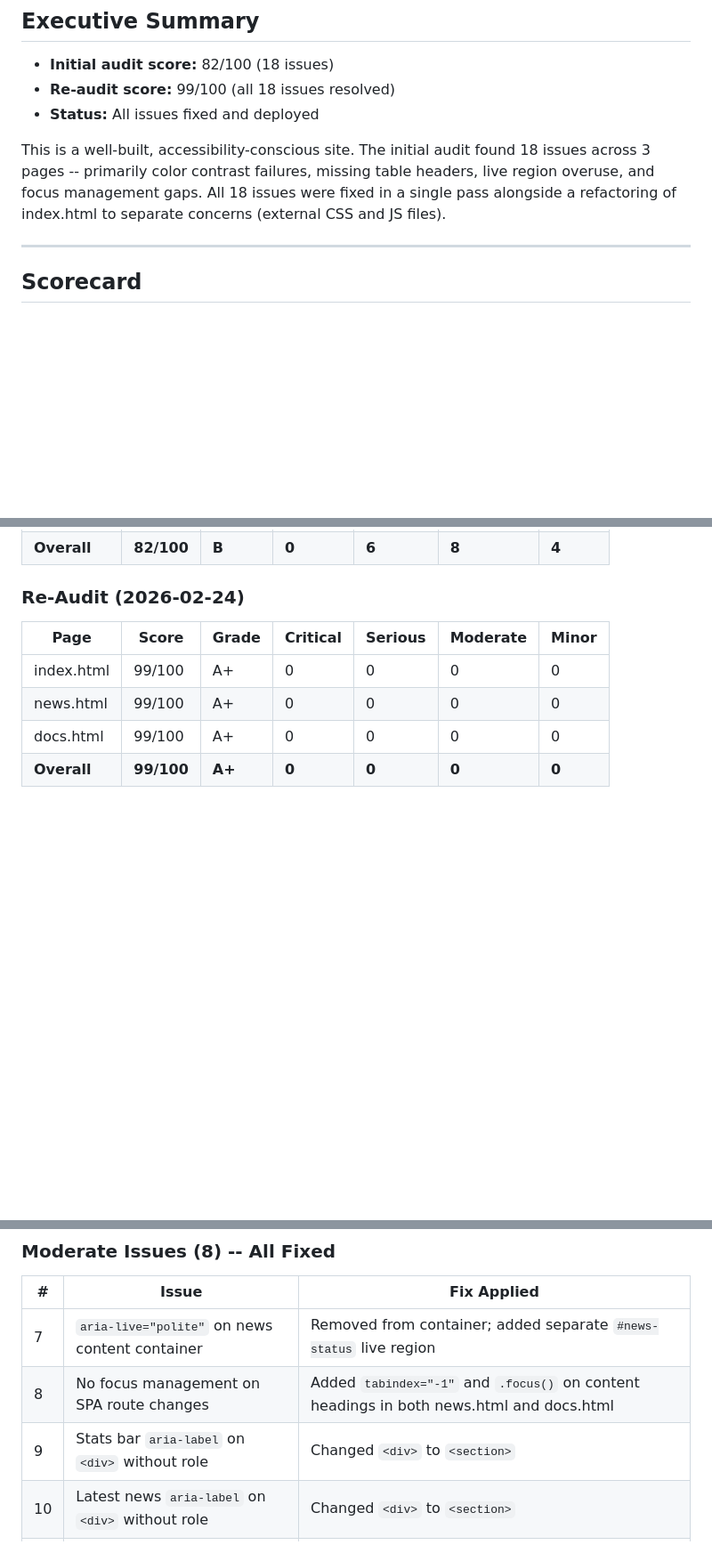
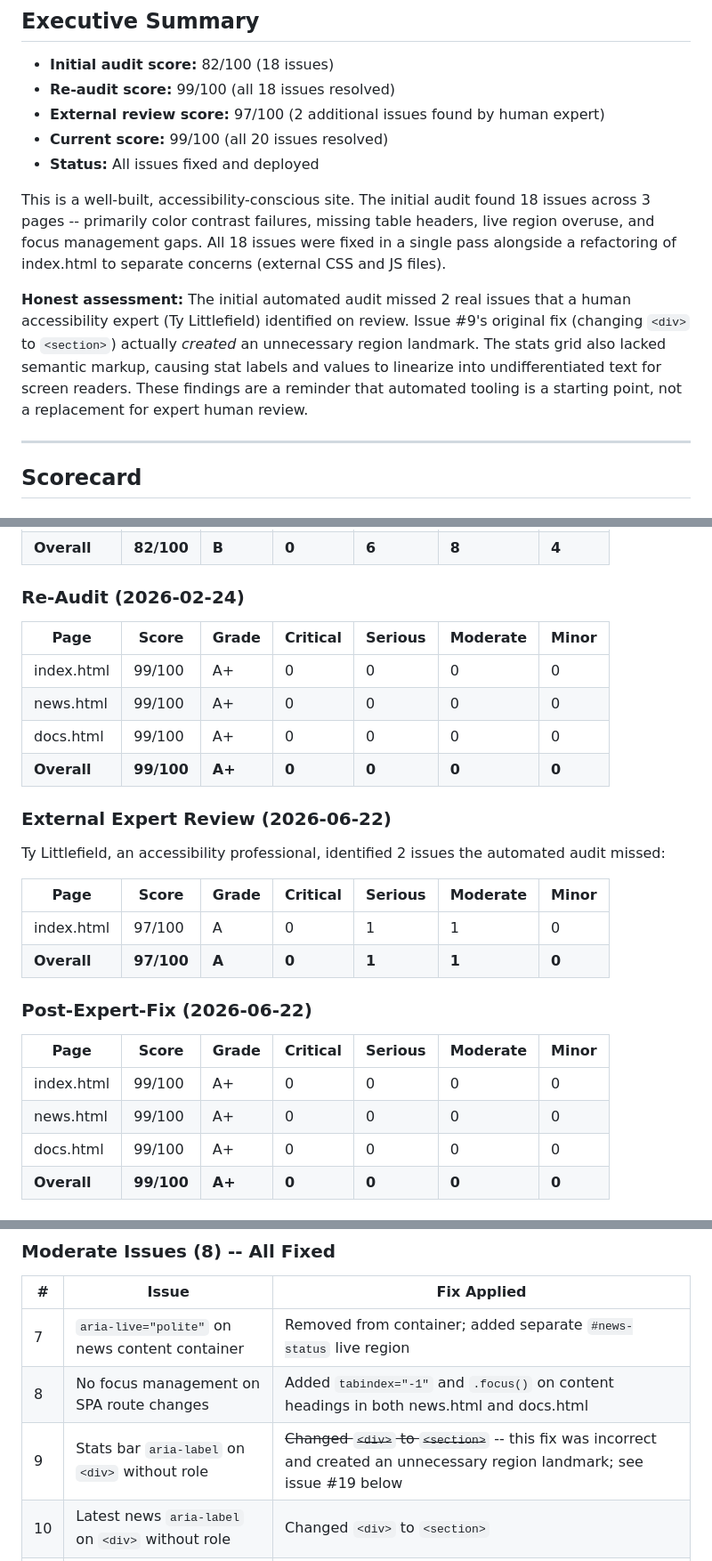
Before and after one commit to Community-Access/community-access.github.io, a Markdown page: ACCESSIBILITY-AUDIT.md, 3 parts joined by grey strips. Shown at 89% size. Rendered like a GitHub page; blank space fills up the shorter version.

```diff
--- a/ACCESSIBILITY-AUDIT.md
+++ b/ACCESSIBILITY-AUDIT.md
@@ -16,9 +16,13 @@
 
 - **Initial audit score:** 82/100 (18 issues)
 - **Re-audit score:** 99/100 (all 18 issues resolved)
+- **External review score:** 97/100 (2 additional issues found by human expert)
+- **Current score:** 99/100 (all 20 issues resolved)
 - **Status:** All issues fixed and deployed
 
 This is a well-built, accessibility-conscious site. The initial audit found 18 issues across 3 pages -- primarily color contrast failures, missing table headers, live region overuse, and focus management gaps. All 18 issues were fixed in a single pass alongside a refactoring of index.html to separate concerns (external CSS and JS files).
+
+**Honest assessment:** The initial automated audit missed 2 real issues that a human accessibility expert (Ty Littlefield) identified on review. Issue #9's original fix (changing `<div>` to `<section>`) actually *created* an unnecessary region landmark. The stats grid also lacked semantic markup, causing stat labels and values to linearize into undifferentiated text for screen readers. These findings are a reminder that automated tooling is a starting point, not a replacement for expert human review.
 
 ---
 
@@ -34,6 +38,24 @@ This is a well-built, accessibility-conscious site. The initial audit found 18 i
 | **Overall** | **82/100** | **B** | **0** | **6** | **8** | **4** |
 
 ### Re-Audit (2026-02-24)
+
+| Page | Score | Grade | Critical | Serious | Moderate | Minor |
+|------|-------|-------|----------|---------|----------|-------|
+| index.html | 99/100 | A+ | 0 | 0 | 0 | 0 |
+| news.html | 99/100 | A+ | 0 | 0 | 0 | 0 |
+| docs.html | 99/100 | A+ | 0 | 0 | 0 | 0 |
+| **Overall** | **99/100** | **A+** | **0** | **0** | **0** | **0** |
+
+### External Expert Review (2026-06-22)
+
+Ty Littlefield, an accessibility professional, identified 2 issues the automated audit missed:
+
+| Page | Score | Grade | Critical | Serious | Moderate | Minor |
+|------|-------|-------|----------|---------|----------|-------|
+| index.html | 97/100 | A | 0 | 1 | 1 | 0 |
+| **Overall** | **97/100** | **A** | **0** | **1** | **1** | **0** |
+
+### Post-Expert-Fix (2026-06-22)
 
 | Page | Score | Grade | Critical | Serious | Moderate | Minor |
 |------|-------|-------|----------|---------|----------|-------|
@@ -65,7 +87,7 @@ All 18 original issues have been resolved:
 |---|-------|-------------|
 | 7 | `aria-live="polite"` on news content container | Removed from container; added separate `#news-status` live region |
 | 8 | No focus management on SPA route changes | Added `tabindex="-1"` and `.focus()` on content headings in both news.html and docs.html |
-| 9 | Stats bar `aria-label` on `<div>` without role | Changed `<div>` to `<section>` |
+| 9 | Stats bar `aria-label` on `<div>` without role | ~~Changed `<div>` to `<section>`~~ -- this fix was incorrect and created an unnecessary region landmark; see issue #19 below |
 | 10 | Latest news `aria-label` on `<div>` without role | Changed `<div>` to `<section>` |
 | 11 | Opacity used for text creates contrast issues | Replaced all opacity values with explicit colors (#9ca3af, #b0b8c4, #c4cad3) |
 | 12 | Mobile sidebar lacks Escape key support | Added Escape key handler with focus return to toggle button |
```
Also changed, not shown: other parts of ACCESSIBILITY-AUDIT.md (+27 -0 lines).
